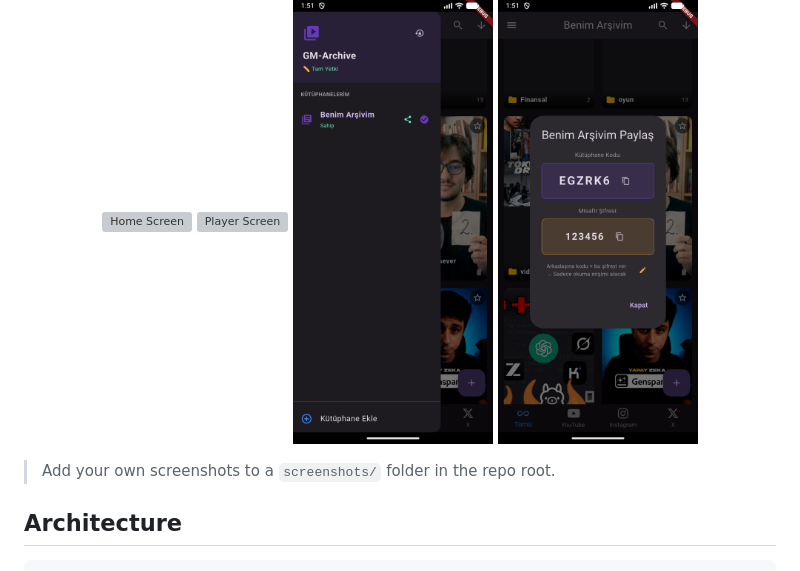
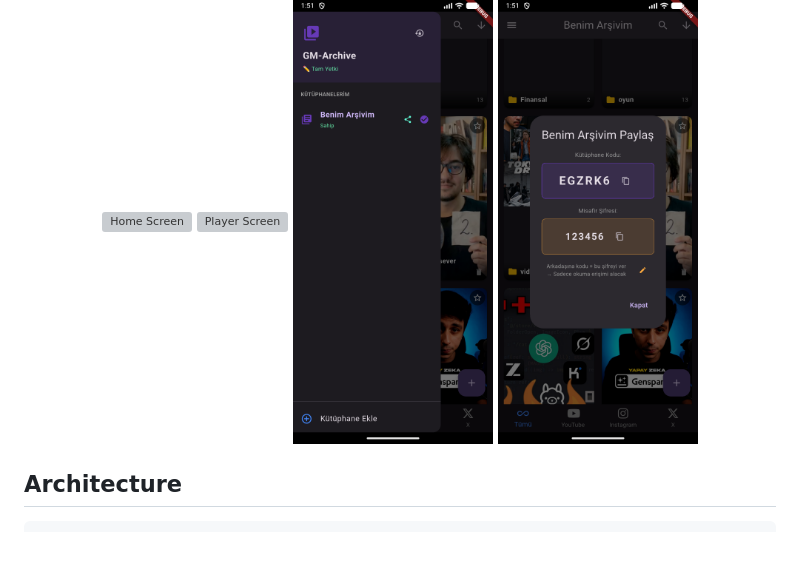
Before and after one commit to Tunahanekemen/GM-Archive, a Markdown page: README.md, the part around the change. GitHub-like rendering; blank space fills up the shorter version; grey boxes are pictures that could not be loaded.

```diff
--- a/README.md
+++ b/README.md
@@ -24,7 +24,7 @@ Built with Firebase Firestore for real-time sync across devices, with a multi-li
   <img src="screenshots/share.png" width="200" alt="Share Dialog"/>
 </p>
 
-> Add your own screenshots to a `screenshots/` folder in the repo root.
+
 
 ## Architecture
 
```
